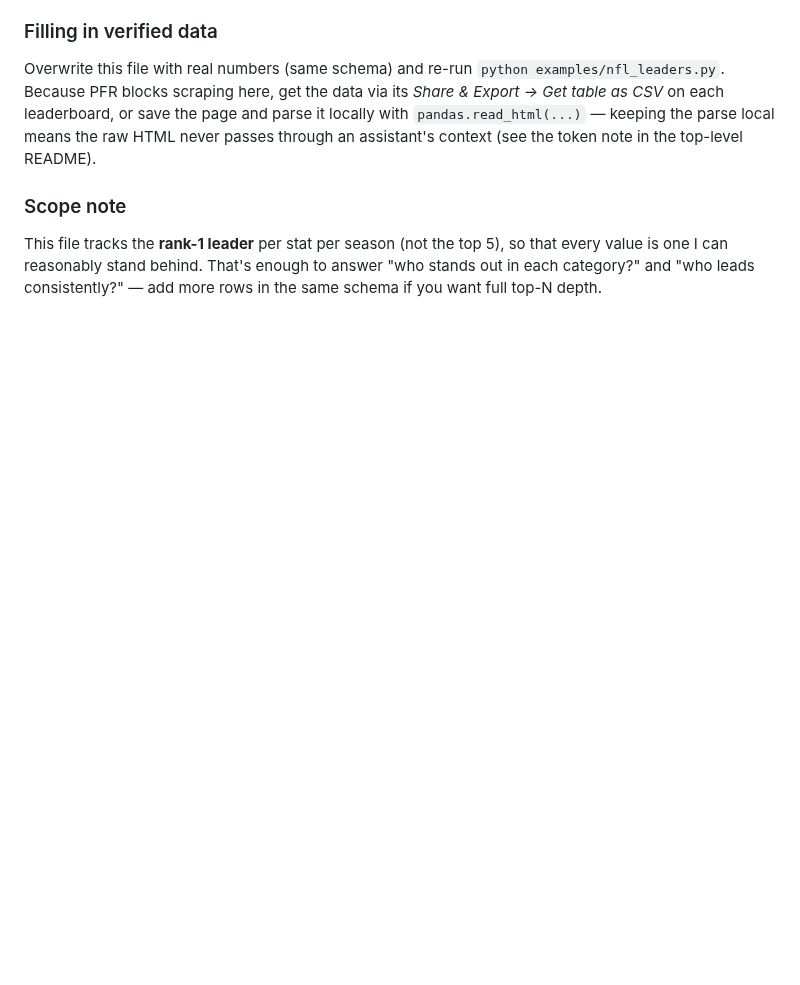
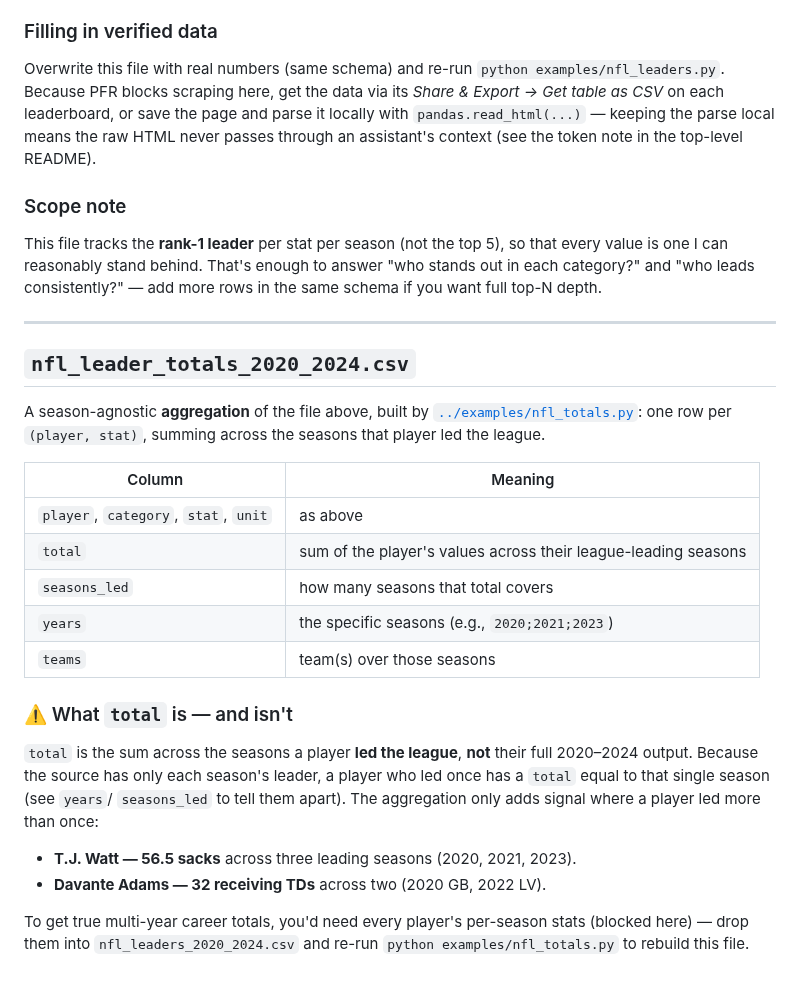
Before and after one commit to Alex-Casella/visualization_library_comms, a Markdown page: datasets/README.md, the part around the change. Drawn GitHub-style; blank space fills up the shorter version.

```diff
--- a/datasets/README.md
+++ b/datasets/README.md
@@ -47,3 +47,34 @@ This file tracks the **rank-1 leader** per stat per season (not the top 5), so
 that every value is one I can reasonably stand behind. That's enough to answer
 "who stands out in each category?" and "who leads consistently?" — add more
 rows in the same schema if you want full top-N depth.
+
+---
+
+## `nfl_leader_totals_2020_2024.csv`
+
+A season-agnostic **aggregation** of the file above, built by
+[`../examples/nfl_totals.py`](../examples/nfl_totals.py): one row per
+`(player, stat)`, summing across the seasons that player led the league.
+
+| Column | Meaning |
+| --- | --- |
+| `player`, `category`, `stat`, `unit` | as above |
+| `total` | sum of the player's values across their league-leading seasons |
+| `seasons_led` | how many seasons that total covers |
+| `years` | the specific seasons (e.g., `2020;2021;2023`) |
+| `teams` | team(s) over those seasons |
+
+### ⚠️ What `total` is — and isn't
+
+`total` is the sum across the seasons a player **led the league**, **not** their
+full 2020–2024 output. Because the source has only each season's leader, a
+player who led once has a `total` equal to that single season (see `years`/
+`seasons_led` to tell them apart). The aggregation only adds signal where a
+player led more than once:
+
+- **T.J. Watt — 56.5 sacks** across three leading seasons (2020, 2021, 2023).
+- **Davante Adams — 32 receiving TDs** across two (2020 GB, 2022 LV).
+
+To get true multi-year career totals, you'd need every player's per-season
+stats (blocked here) — drop them into `nfl_leaders_2020_2024.csv` and re-run
+`python examples/nfl_totals.py` to rebuild this file.
```
Also changed, not shown: README.md (+3 -1 lines), examples/README.md (+12 -0 lines), examples/images/nfl_total_receiving_tds.png (added), examples/images/nfl_total_sacks.png (added), 2 other files.
